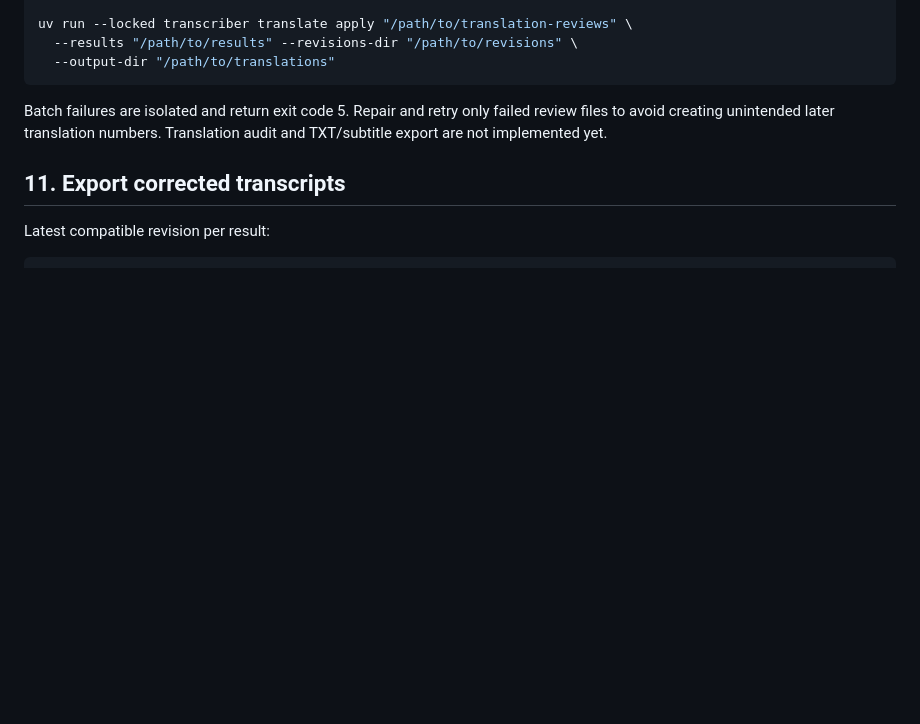
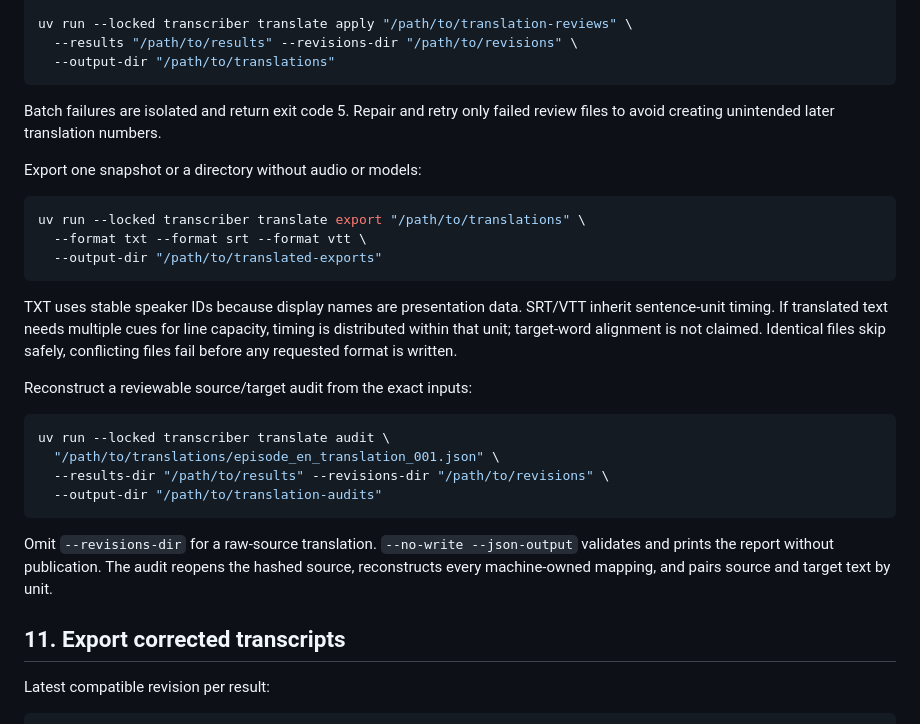
Before and after one commit to Polikles/ewp-TTS-Whisper, a Markdown page: Instructions/README.md, the part around the change. Rendered like a GitHub page; blank space fills up the shorter version.

Commit message:
docs(translation): document export and audit

````diff
--- a/Instructions/README.md
+++ b/Instructions/README.md
@@ -422,8 +422,33 @@ uv run --locked transcriber translate apply "/path/to/translation-reviews" \
 ```
 
 Batch failures are isolated and return exit code 5. Repair and retry only failed review
-files to avoid creating unintended later translation numbers. Translation audit and
-TXT/subtitle export are not implemented yet.
+files to avoid creating unintended later translation numbers.
+
+Export one snapshot or a directory without audio or models:
+
+```bash
+uv run --locked transcriber translate export "/path/to/translations" \
+  --format txt --format srt --format vtt \
+  --output-dir "/path/to/translated-exports"
+```
+
+TXT uses stable speaker IDs because display names are presentation data. SRT/VTT inherit
+sentence-unit timing. If translated text needs multiple cues for line capacity, timing is
+distributed within that unit; target-word alignment is not claimed. Identical files skip
+safely, conflicting files fail before any requested format is written.
+
+Reconstruct a reviewable source/target audit from the exact inputs:
+
+```bash
+uv run --locked transcriber translate audit \
+  "/path/to/translations/episode_en_translation_001.json" \
+  --results-dir "/path/to/results" --revisions-dir "/path/to/revisions" \
+  --output-dir "/path/to/translation-audits"
+```
+
+Omit `--revisions-dir` for a raw-source translation. `--no-write --json-output`
+validates and prints the report without publication. The audit reopens the hashed source,
+reconstructs every machine-owned mapping, and pairs source and target text by unit.
 
 ## 11. Export corrected transcripts
 
````
Also changed, not shown: CHANGELOG.md (+3 -0 lines), docs/05-cli-specification.md (+12 -1 lines).
